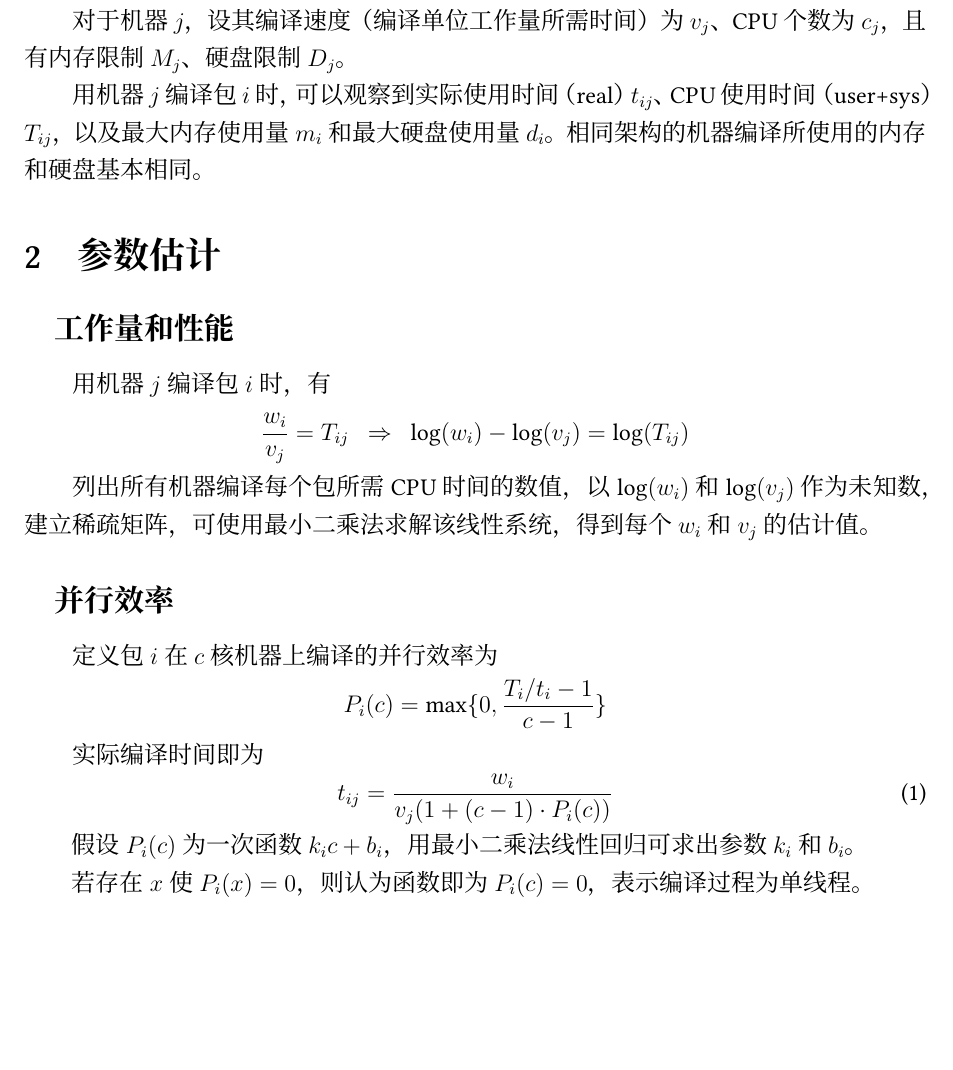
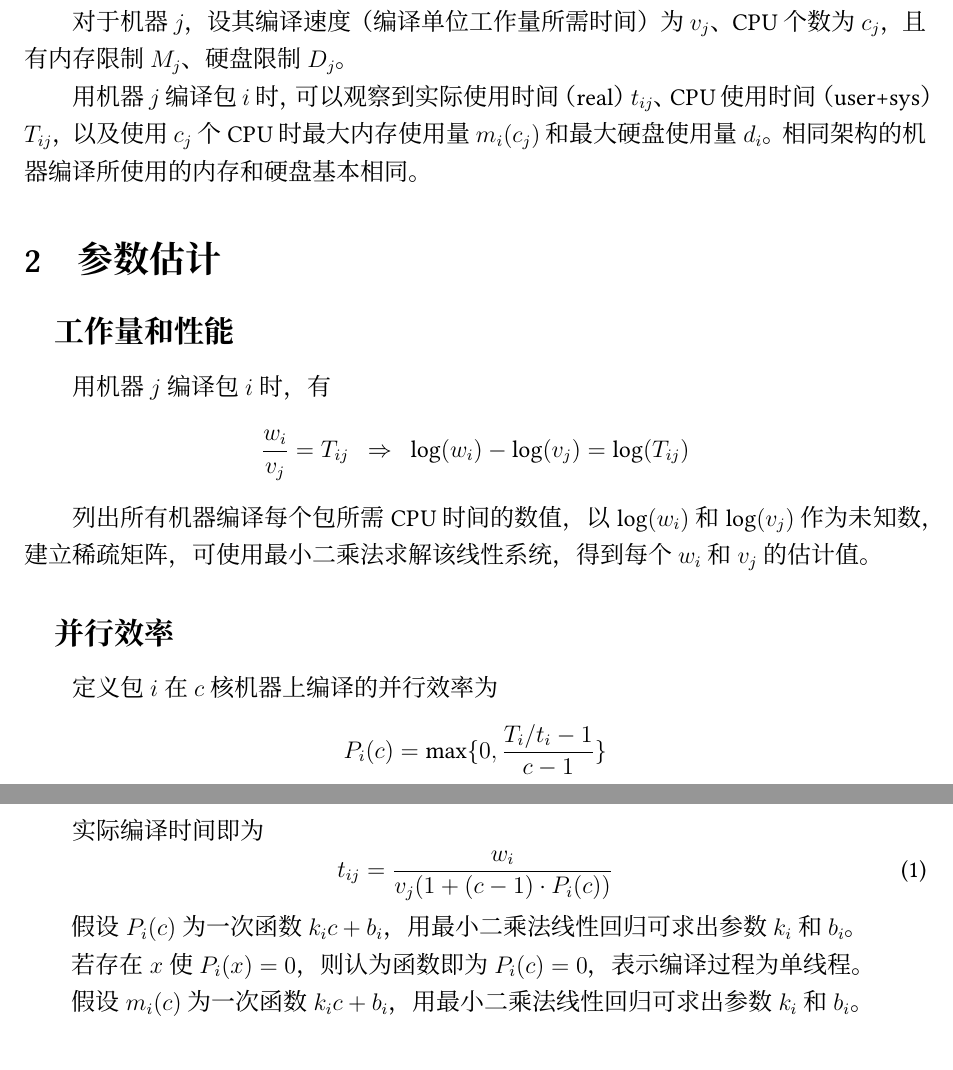
Before and after one commit to AOSC-Archive/aoinb, a LaTeX document (docs/sched.tex): part of page 1 of 2 before the commit and two parts of pages 1 and 2 of 2 after it, the two joined at a grey line, cut so that both start at the same text, the shorter picture padded with empty space. Compiled offline with XeLaTeX; a missing font is replaced by an installed copy or a similar font.

Commit message:
update memory model

```diff
--- a/docs/sched.tex
+++ b/docs/sched.tex
@@ -30,7 +30,7 @@
 
 对于机器 $j$，设其编译速度（编译单位工作量所需时间）为 $v_j$、CPU 个数为 $c_j$，且有内存限制 $M_j$、硬盘限制 $D_j$。
 
-用机器 $j$ 编译包 $i$ 时，可以观察到实际使用时间（real）$t_{ij}$、CPU使用时间（user+sys）$T_{ij}$，以及最大内存使用量 $m_i$ 和最大硬盘使用量 $d_i$。相同架构的机器编译所使用的内存和硬盘基本相同。
+用机器 $j$ 编译包 $i$ 时，可以观察到实际使用时间（real）$t_{ij}$、CPU使用时间（user+sys）$T_{ij}$，以及使用 $c_j$ 个 CPU 时最大内存使用量 $m_i(c_j)$ 和最大硬盘使用量 $d_i$。相同架构的机器编译所使用的内存和硬盘基本相同。
 
 \section{参数估计}
 
@@ -53,7 +53,10 @@ $$ \frac{w_i}{v_j} = T_{ij} \enspace \Rightarrow \enspace
 
 假设 $ P_i(c) $ 为一次函数 $ k_i c + b_i $，用最小二乘法线性回归可求出参数 $k_i$ 和 $b_i$。
 
+
 若存在 $x$ 使 $P_i(x) = 0$，则认为函数即为 $P_i(c) = 0$，表示编译过程为单线程。
+
+假设 $ m_i(c) $ 为一次函数 $ k_i c + b_i $，用最小二乘法线性回归可求出参数 $k_i$ 和 $b_i$。
 
 \section{工作分配}
 
```
Also changed, not shown: docs/sched.pdf, docs/sched.tex (2 more changed lines).
